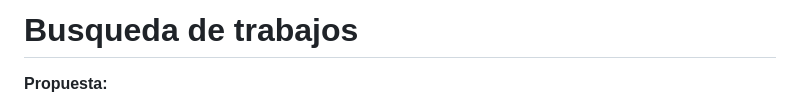
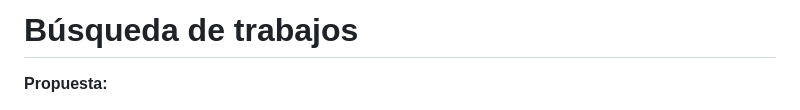
Before and after one commit to BrisaPizarro/Busqueda-de-trabajos, a Markdown page: README.md, the part around the change. Drawn GitHub-style.

Commit message:
Documentación

```diff
--- a/README.md
+++ b/README.md
@@ -1,4 +1,4 @@
-# Busqueda de trabajos
+# Búsqueda de trabajos
 **Propuesta:**
 - Crear una página web para la búsqueda de empleos, comparando ofertas en diversas plataformas.
 La página web estará diseñada para recopilar información sobre ofertas de trabajo específicas en múltiples portales dedicados al empleo. El sistema identificará la plataforma con las mejores condiciones(como salario,ubicación o requisitos) según los criterios establecidos por el usuario, al tiempo que mostrará otras alternativas disponibles.
```
